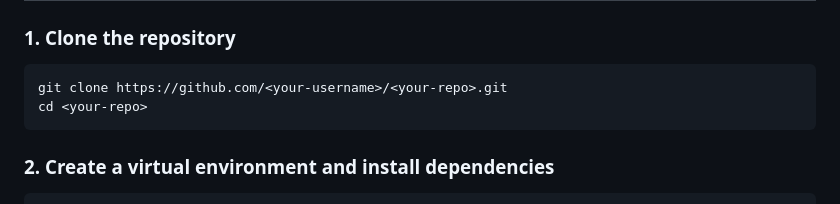
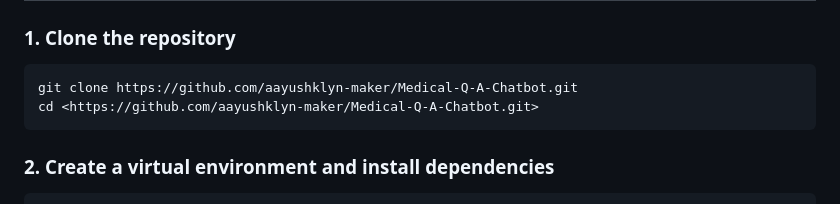
Before and after one commit to aayushklyn-maker/Medical-Q-A-Chatbot, a Markdown page: README.md, the part around the change. Drawn GitHub-style.

````diff
--- a/README.md
+++ b/README.md
@@ -64,8 +64,8 @@ User question ──► Flask /get ──► Retriever ──► Prompt + contex
 ### 1. Clone the repository
 
 ```bash
-git clone https://github.com/<your-username>/<your-repo>.git
-cd <your-repo>
+git clone https://github.com/aayushklyn-maker/Medical-Q-A-Chatbot.git
+cd <https://github.com/aayushklyn-maker/Medical-Q-A-Chatbot.git>
 ```
 
 ### 2. Create a virtual environment and install dependencies
````
